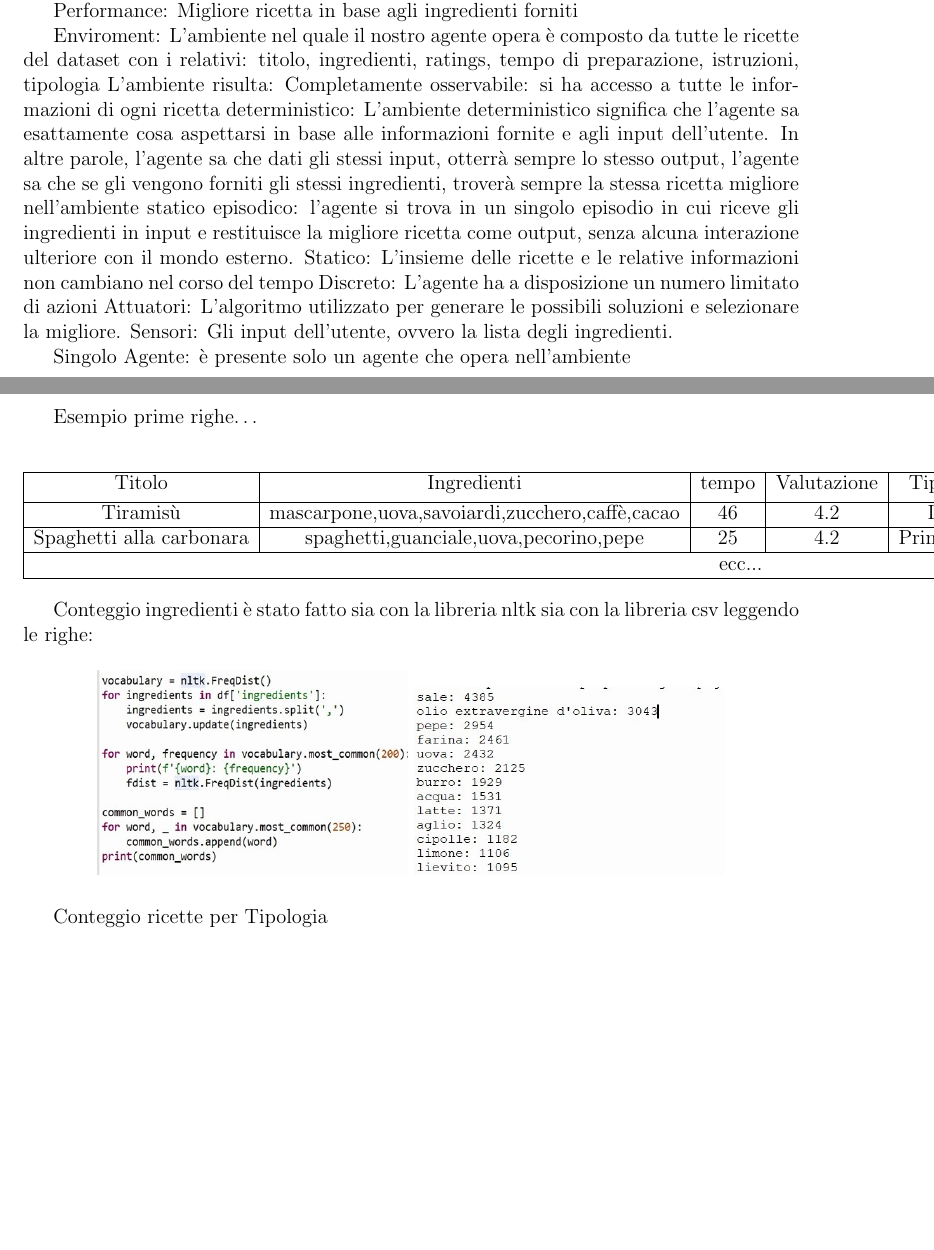
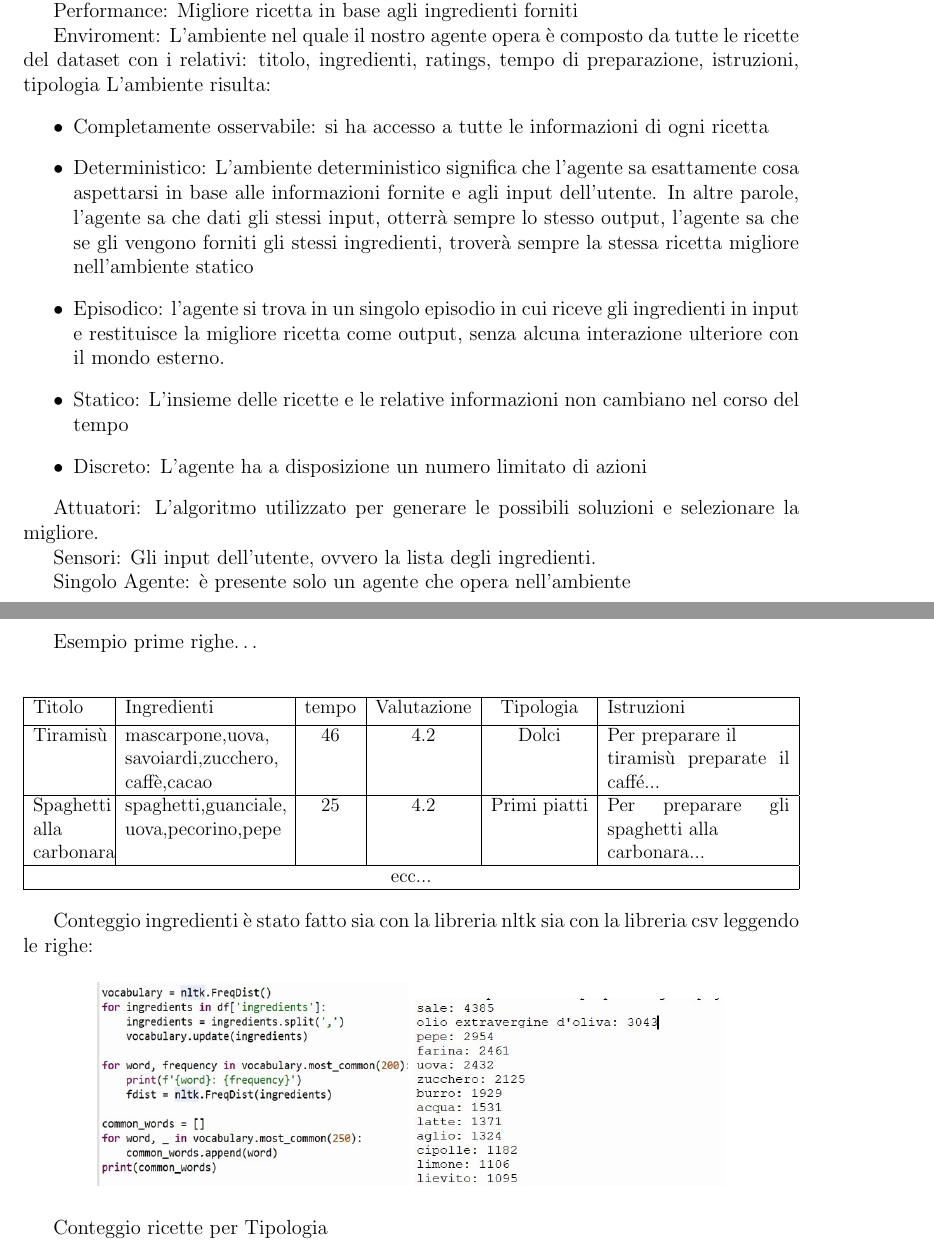
Before and after one commit to UniRoby/Recipe_Suggester_RSAI, a LaTeX document (Documentazione/main.tex): two parts of pages 4 and 8 of 20, joined at a grey line, cut so that both start at the same text, the shorter picture padded with empty space. Compiled offline with pdfLaTeX.

Commit message:
aggiustate tabelle

```diff
--- a/Documentazione/main.tex
+++ b/Documentazione/main.tex
@@ -35,12 +35,16 @@ Performance: Migliore ricetta in base agli ingredienti forniti
 
 Enviroment: L’ambiente nel quale il nostro agente opera è composto da tutte le ricette del dataset con i relativi: titolo, ingredienti, ratings, tempo di preparazione, istruzioni, tipologia
 L’ambiente risulta:
-Completamente osservabile: si ha accesso a tutte le informazioni di ogni ricetta
-deterministico: L'ambiente deterministico significa che l'agente sa esattamente cosa aspettarsi in base alle informazioni fornite e agli input dell'utente. In altre parole, l'agente sa che dati gli stessi input, otterrà sempre lo stesso output, l'agente sa che se gli vengono forniti gli stessi ingredienti, troverà sempre la stessa ricetta migliore nell'ambiente statico
-episodico: l'agente si trova in un singolo episodio in cui riceve gli ingredienti in input e restituisce la migliore ricetta come output, senza alcuna interazione ulteriore con il mondo esterno.
-Statico: L’insieme delle ricette e le relative informazioni non cambiano nel corso del tempo
-Discreto: L’agente ha a disposizione un numero limitato di azioni
+\begin{itemize}
+\item Completamente osservabile: si ha accesso a tutte le informazioni di ogni ricetta
+\item Deterministico: L'ambiente deterministico significa che l'agente sa esattamente cosa aspettarsi in base alle informazioni fornite e agli input dell'utente. In altre parole, l'agente sa che dati gli stessi input, otterrà sempre lo stesso output, l'agente sa che se gli vengono forniti gli stessi ingredienti, troverà sempre la stessa ricetta migliore nell'ambiente statico
+\item Episodico: l'agente si trova in un singolo episodio in cui riceve gli ingredienti in input e restituisce la migliore ricetta come output, senza alcuna interazione ulteriore con il mondo esterno.
+\item Statico: L’insieme delle ricette e le relative informazioni non cambiano nel corso del tempo
+\item Discreto: L’agente ha a disposizione un numero limitato di azioni
+ \end{itemize}
+
 Attuatori: L'algoritmo utilizzato per generare le possibili soluzioni e selezionare la migliore.
+
 Sensori: Gli input dell'utente, ovvero la lista degli ingredienti.
 
 Singolo Agente: è presente solo un agente che opera nell’ambiente
@@ -111,17 +115,17 @@ La fase di pulizia del dataset però non finiva qui. Abbiamo creato un programma
 Esempio prime righe…
 
 \begin{center}
-\begin{tabular}{|c|c|c|c|c|c|}
+\resizebox{\columnwidth}{!}{\begin{tabular}{|p{0.1\linewidth}|p{0.22\linewidth}|c|c|c|p{0.25\linewidth}|}
  \hline
  Titolo & Ingredienti & tempo & Valutazione & Tipologia & Istruzioni \\ [0.5ex]
  \hline
-Tiramisù  & mascarpone,uova,savoiardi,zucchero,caffè,cacao & 46 & 4.2 & Dolci & Per preparare il tiramisù preparate il caffé c... \\
+Tiramisù  & mascarpone,uova,\par savoiardi,zucchero,\par caffè,cacao & 46 & 4.2 & Dolci & Per preparare il \par tiramisù preparate il caffé... \\
  \hline
-Spaghetti alla carbonara & spaghetti,guanciale,uova,pecorino,pepe & 25 & 4.2 & Primi piatti  & Per preparare gli spaghetti alla carbonara com...  \\
+Spaghetti alla\par carbonara & spaghetti,guanciale,\par uova,pecorino,pepe & 25 & 4.2 & Primi piatti  & Per preparare gli spaghetti alla\par carbonara...  \\
 \hline
 \multicolumn{6}{|c|}{ecc...} \\
  \hline
-\end{tabular}
+\end{tabular}}
 \end{center}
 
 Conteggio ingredienti è stato fatto sia con la libreria nltk sia con la libreria csv leggendo le righe:
```
Also changed, not shown: Documentazione/main.pdf, Documentazione/main.tex (4 more changed lines), 2 other files.
